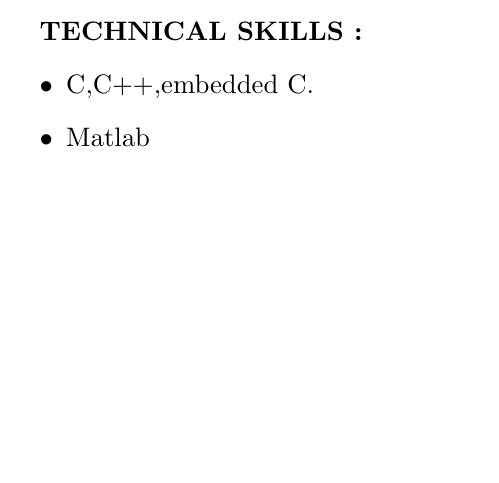
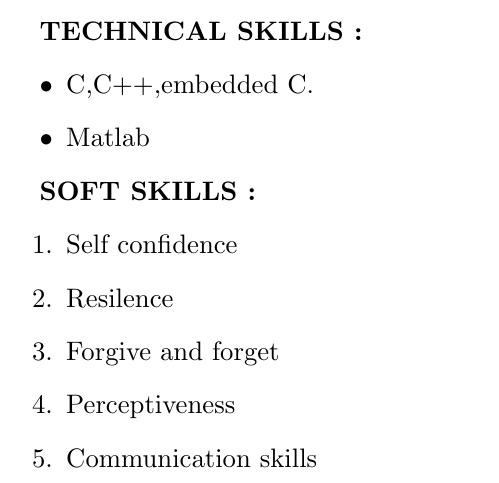
Before and after one commit to sumakar/sumakar_Resume, a LaTeX CV (sumakar_Resume.tex): part of page 2 of 2, cut so that both start at the same text, the shorter picture padded with empty space. Compiled offline with pdfLaTeX.

Commit message:
8th commit

```diff
--- a/sumakar_Resume.tex
+++ b/sumakar_Resume.tex
@@ -62,5 +62,14 @@
 				\end{itemize}
 
 
+	\textbf{SOFT SKILLS :}
+	\begin{enumerate}
+	\item Self confidence
+	\item Resilence
+	\item Forgive and forget
+	\item Perceptiveness
+	\item Communication skills
+
+	\end{enumerate}
 
 \end{document}
```
Also changed, not shown: sumakar_Resume.pdf, 2 other files.
